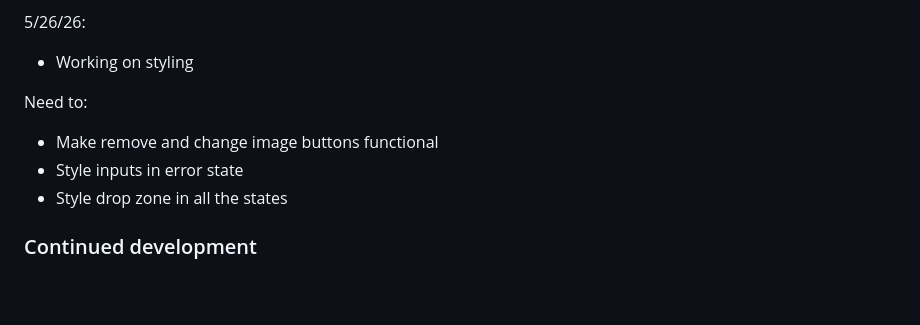
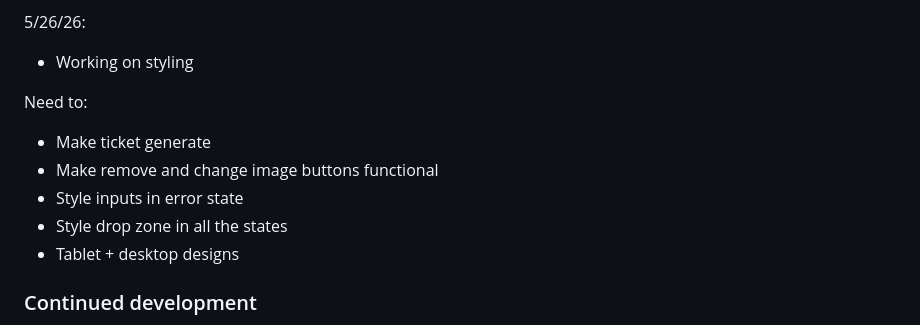
Before and after one commit to rai-the-bread/ticket-generator, a Markdown page: README-template.md, the part around the change. Drawn GitHub-style; blank space fills up the shorter version.

```diff
--- a/README-template.md
+++ b/README-template.md
@@ -79,9 +79,11 @@ Then crop/optimize/edit your image however you like, add it to your project, and
 - Working on styling
 
 Need to:
+- Make ticket generate
 - Make remove and change image buttons functional
 - Style inputs in error state
 - Style drop zone in all the states
+- Tablet + desktop designs
 
 ### Continued development
 
```
